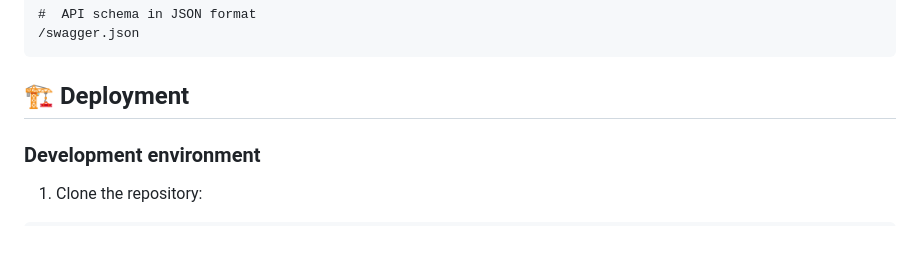
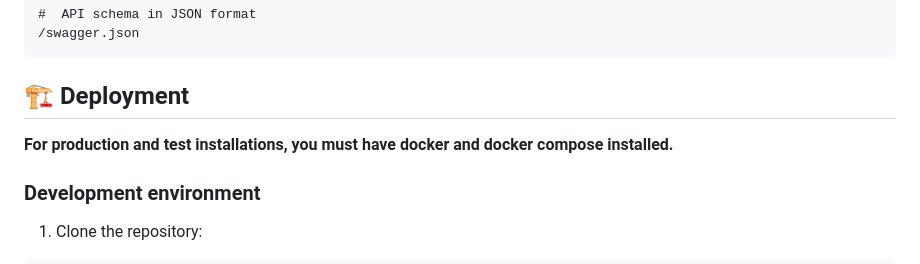
Before and after one commit to IgorMozzy/dj_end, a Markdown page: README.MD, the part around the change. Rendered like a GitHub page; blank space fills up the shorter version.

````diff
--- a/README.MD
+++ b/README.MD
@@ -84,6 +84,7 @@ API Documentation:
 /swagger.json
 ```
 ## 🏗️ Deployment
+**For production and test installations, you must have docker and docker compose installed.**
 ### Development environment
 1. Clone the repository:
 ```
````
